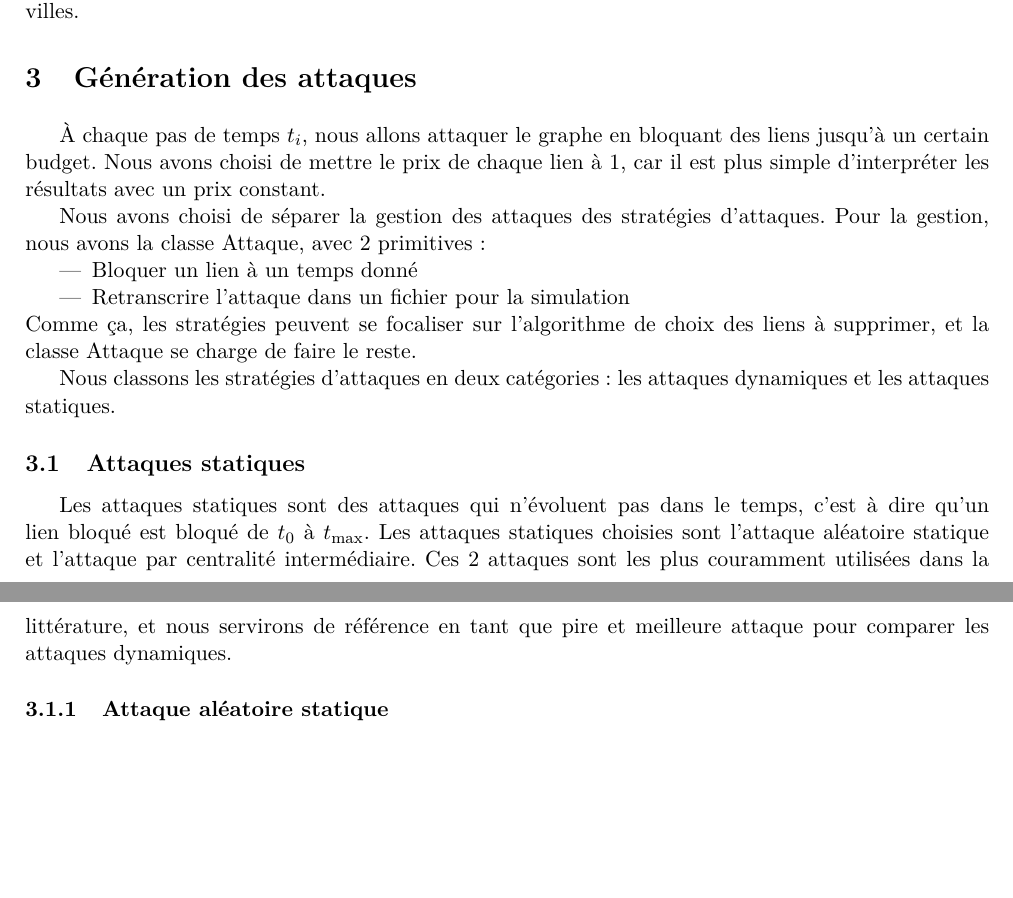
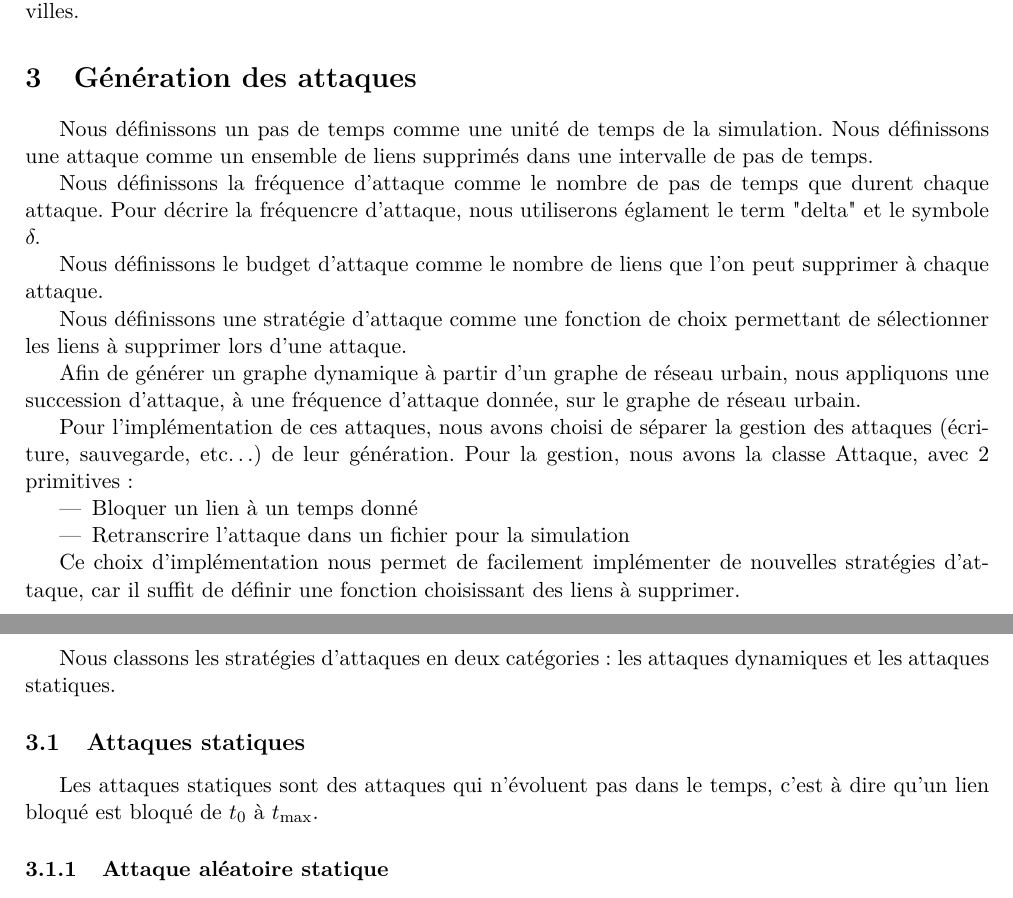
Before and after one commit to Fur0rem/LSRT, a LaTeX paper (docs/compte_rendus/cr_final/main.tex, which reads docs/compte_rendus/cr_final/sections/attaques.tex): two parts of pages 4 and 5 of 20, joined at a grey line, cut so that both start at the same text, the shorter picture padded with empty space. Compiled offline with pdfLaTeX.

Commit message:
remis attaques wtf, chgmt biblio

```diff
--- a/docs/compte_rendus/cr_final/sections/attaques.tex
+++ b/docs/compte_rendus/cr_final/sections/attaques.tex
@@ -1,22 +1,37 @@
 \section{Génération des attaques}\label{sec:attaques}
 
-\`A chaque pas de temps ${t_{i}}$, nous allons attaquer le graphe en bloquant des liens jusqu'à un certain budget.
-Nous avons choisi de mettre le prix de chaque lien à 1, car il est plus simple d'interpréter les résultats avec un prix constant.
+Nous définissons un pas de temps comme une unité de temps de la simulation.
+Nous définissons une attaque comme un ensemble de liens supprimés dans une
+intervalle de pas de temps.
 
-Nous avons choisi de séparer la gestion des attaques des stratégies d'attaques.
+Nous définissons la fréquence d'attaque comme le nombre de pas de temps
+que durent chaque attaque. Pour décrire la fréquencre d'attaque, nous utiliserons
+églament le term "delta" et le symbole \delta.
+
+Nous définissons le budget d'attaque comme le nombre de liens que l'on peut
+supprimer à chaque attaque.
+
+Nous définissons une stratégie d'attaque comme une fonction de choix permettant
+de sélectionner les liens à supprimer lors d'une attaque.
+
+Afin de générer un graphe dynamique à partir d'un graphe de réseau urbain, nous appliquons
+une succession d'attaque, à une fréquence d'attaque donnée, sur le graphe de réseau urbain.
+
+Pour l'implémentation de ces attaques, nous avons choisi de séparer la gestion des attaques (écriture,
+sauvegarde, etc\dots) de leur génération.
 Pour la gestion, nous avons la classe Attaque, avec 2 primitives :
 \begin{itemize}
 \item Bloquer un lien à un temps donné
 \item Retranscrire l'attaque dans un fichier pour la simulation
 \end{itemize}
-Comme ça, les stratégies peuvent se focaliser sur l'algorithme de choix des liens à supprimer, et la classe Attaque se charge de faire le reste.
+
+Ce choix d'implémentation nous permet de facilement implémenter de nouvelles stratégies d'attaque, car il
+suffit de définir une fonction choisissant des liens à supprimer.
 
 Nous classons les stratégies d'attaques en deux catégories: les attaques dynamiques et les attaques statiques.
 \subsection{Attaques statiques}\label{subsec:attaques_statiques}
 
 Les attaques statiques sont des attaques qui n'évoluent pas dans le temps, c'est à dire qu'un lien bloqué est bloqué de ${t_{0}}$ à ${t_{\max}}$.
-Les attaques statiques choisies sont l'attaque aléatoire statique et l'attaque par centralité intermédiaire.
-Ces 2 attaques sont les plus couramment utilisées dans la littérature, et nous servirons de référence en tant que pire et meilleure attaque pour comparer les attaques dynamiques.
 
 \subsubsection{Attaque aléatoire statique}\label{subsubsec:attaque_aleatoire_statique}
 
```
Also changed, not shown: docs/compte_rendus/cr_final/biblio.bib (+11 -0 lines).
